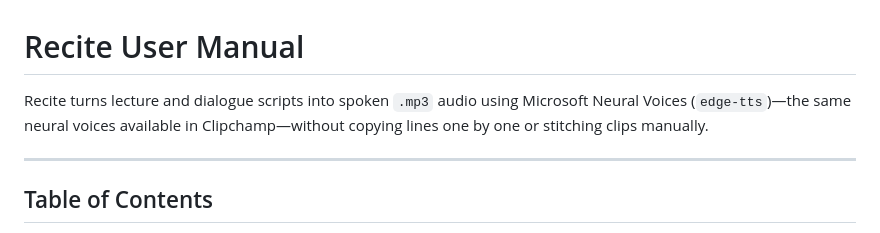
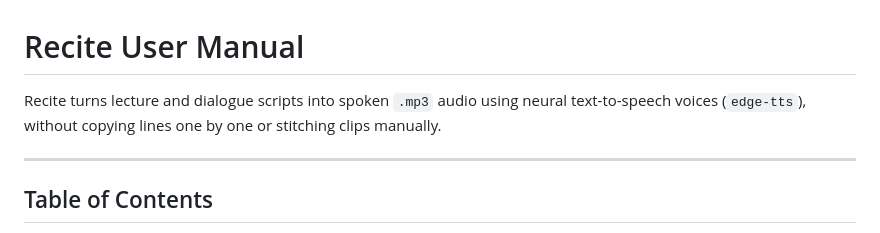
Before and after one commit to bnleez1/parlocue, a Markdown page: docs/USER_MANUAL.md, the part around the change. Rendered like a GitHub page.

```diff
--- a/docs/USER_MANUAL.md
+++ b/docs/USER_MANUAL.md
@@ -1,6 +1,6 @@
 # Recite User Manual
 
-Recite turns lecture and dialogue scripts into spoken `.mp3` audio using Microsoft Neural Voices (`edge-tts`)—the same neural voices available in Clipchamp—without copying lines one by one or stitching clips manually.
+Recite turns lecture and dialogue scripts into spoken `.mp3` audio using neural text-to-speech voices (`edge-tts`), without copying lines one by one or stitching clips manually.
 
 ---
 
```
Also changed, not shown: README.md (+7 -3 lines), screenshot.png, 1 other file.
